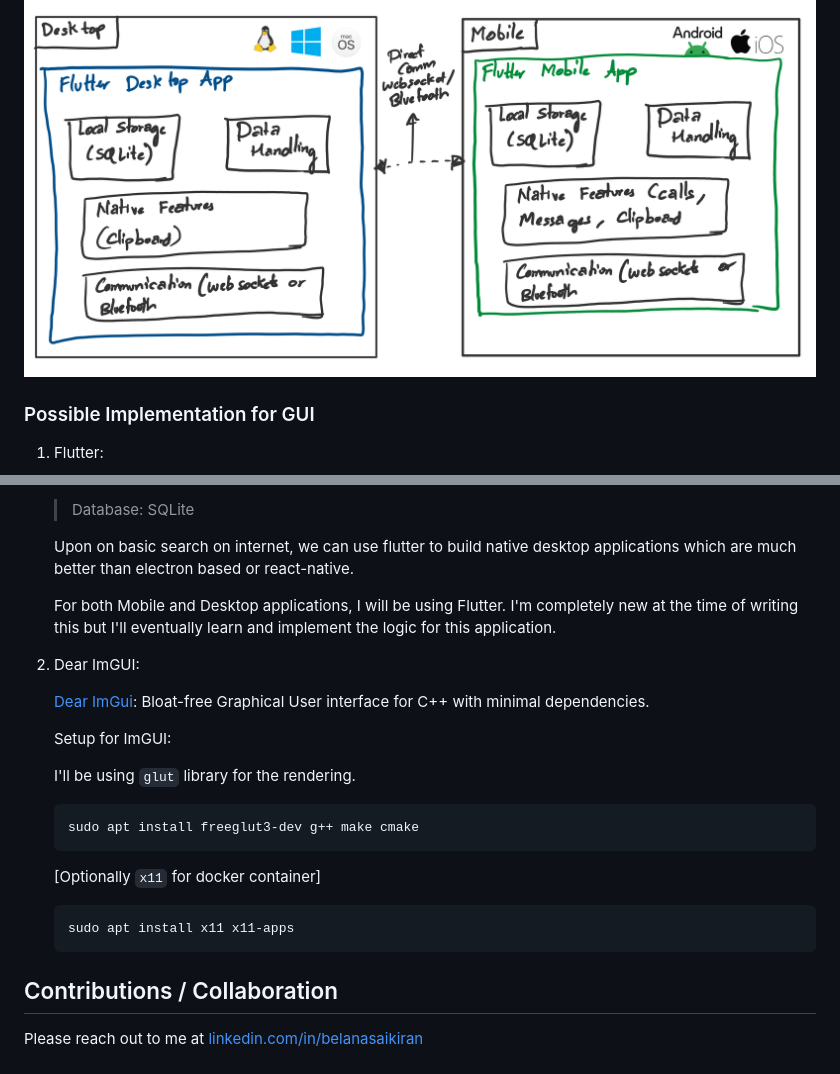
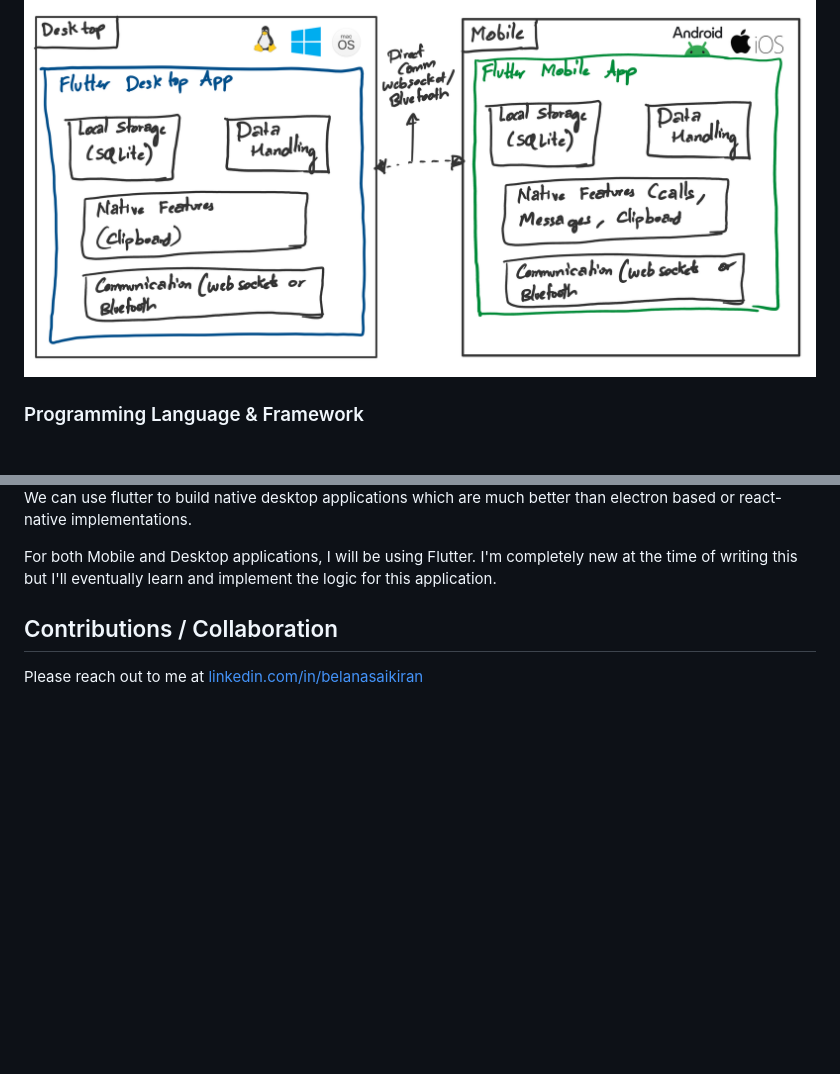
Before and after one commit to belanasaikiran/PC-Link, a Markdown page: README.md, 2 parts joined by grey strips. Drawn GitHub-style; blank space fills up the shorter version.

Commit message:
finalize programming language and framework

````diff
--- a/README.md
+++ b/README.md
@@ -11,7 +11,6 @@ A Linux app that synchronises the incoming texts and calls from your android pho
 ![Tech_Stack](./Flow/TechStack.png)
 
 
-### Possible Implementation for GUI
 
-1. Flutter:
+### Programming Language & Framework
 
@@ -19,28 +22,7 @@ A Linux app that synchronises the incoming texts and calls from your android pho
 
-    > Database: SQLite
+We can use flutter to build native desktop applications which are much better than electron based or react-native implementations.
 
-    Upon on basic search on internet, we can use flutter to build native desktop applications which are much better than electron based or react-native.
-
-    For both Mobile and Desktop applications, I will be using Flutter. I'm completely new at the time of writing this but I'll eventually learn and implement the logic for this application.
-
-
-2. Dear ImGUI:
-
-    [Dear ImGui](https://github.com/ocornut/imgui): Bloat-free Graphical User interface for C++ with minimal dependencies.
-
-    Setup for ImGUI:
-
-    I'll be using `glut` library for the rendering.
-
-    ```bash
-    sudo apt install freeglut3-dev g++ make cmake
-    ```
-
-    [Optionally `x11` for docker container]
-
-    ```bash
-    sudo apt install x11 x11-apps
-    ```
+For both Mobile and Desktop applications, I will be using Flutter. I'm completely new at the time of writing this but I'll eventually learn and implement the logic for this application.
 
 
 ## Contributions / Collaboration
````
Also changed, not shown: other parts of README.md (+5 -1 lines), docs/images/Dart.png (added), docs/images/SQLite.png (added), 3 other files.
